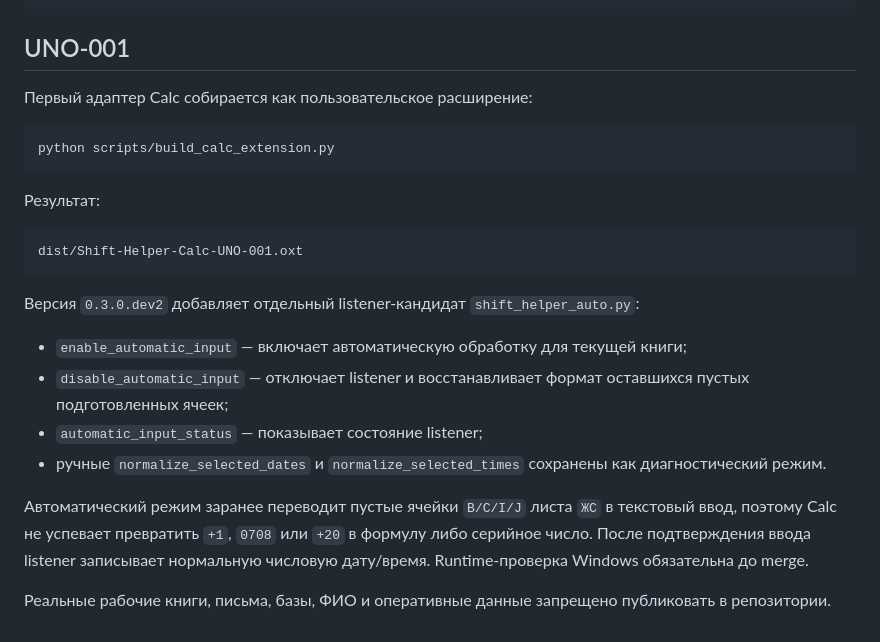
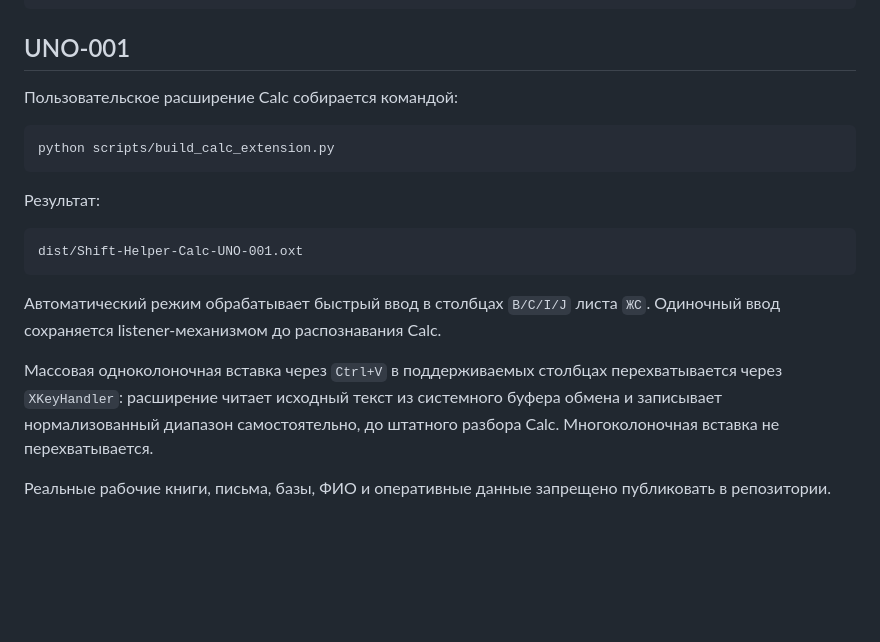
Before and after one commit to genrudko/shift_helper, a Markdown page: README.md, the part around the change. Drawn GitHub-style; blank space fills up the shorter version.

Commit message:
UNO-001: document pre-Calc clipboard interception

````diff
--- a/README.md
+++ b/README.md
@@ -41,7 +41,7 @@ shift-helper build-emergency-report `
 
 ## UNO-001
 
-Первый адаптер Calc собирается как пользовательское расширение:
+Пользовательское расширение Calc собирается командой:
 
 ```powershell
 python scripts/build_calc_extension.py
@@ -53,19 +53,13 @@ python scripts/build_calc_extension.py
 dist/Shift-Helper-Calc-UNO-001.oxt
 ```
 
-Версия `0.3.0.dev2` добавляет отдельный listener-кандидат `shift_helper_auto.py`:
+Автоматический режим обрабатывает быстрый ввод в столбцах `B/C/I/J` листа `ЖС`.
+Одиночный ввод сохраняется listener-механизмом до распознавания Calc.
 
-- `enable_automatic_input` — включает автоматическую обработку для текущей книги;
-- `disable_automatic_input` — отключает listener и восстанавливает формат оставшихся
-  пустых подготовленных ячеек;
-- `automatic_input_status` — показывает состояние listener;
-- ручные `normalize_selected_dates` и `normalize_selected_times` сохранены как
-  диагностический режим.
-
-Автоматический режим заранее переводит пустые ячейки `B/C/I/J` листа `ЖС` в
-текстовый ввод, поэтому Calc не успевает превратить `+1`, `0708` или `+20` в формулу
-либо серийное число. После подтверждения ввода listener записывает нормальную
-числовую дату/время. Runtime-проверка Windows обязательна до merge.
+Массовая одноколоночная вставка через `Ctrl+V` в поддерживаемых столбцах
+перехватывается через `XKeyHandler`: расширение читает исходный текст из системного
+буфера обмена и записывает нормализованный диапазон самостоятельно, до штатного
+разбора Calc. Многоколоночная вставка не перехватывается.
 
 Реальные рабочие книги, письма, базы, ФИО и оперативные данные запрещено
 публиковать в репозитории.
````
